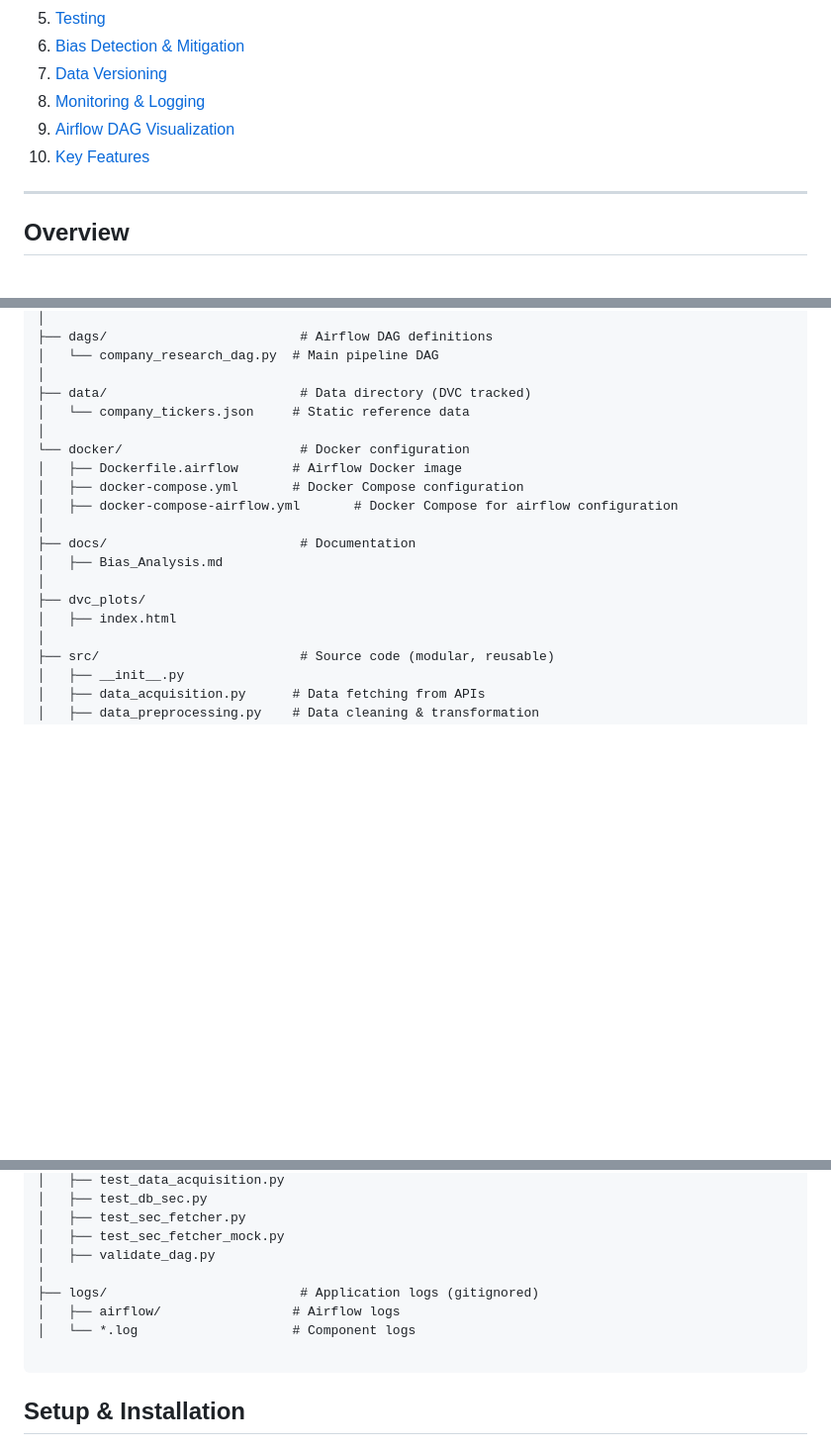
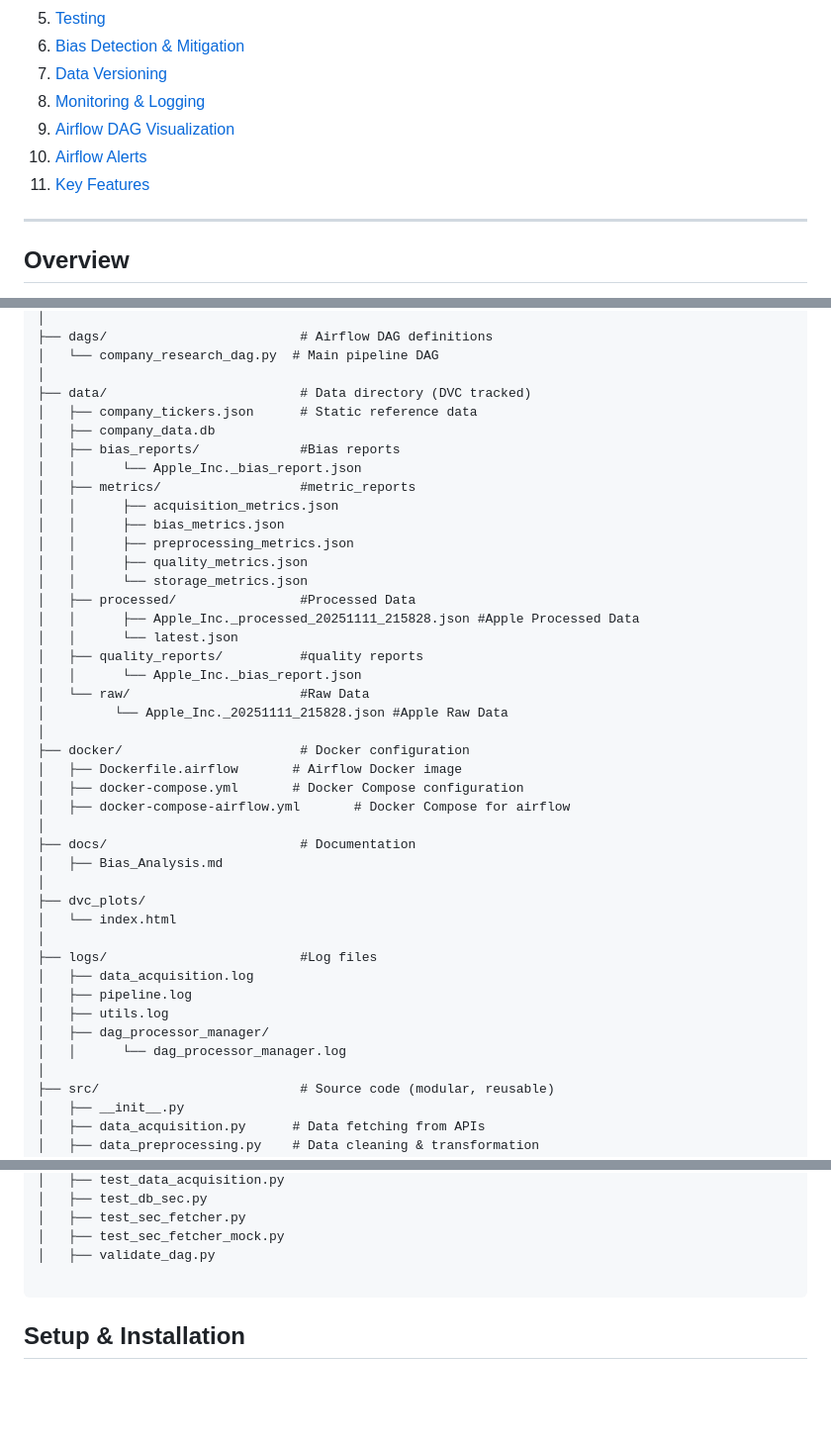
Before and after one commit to Hariharan-afk/Automated-Due-Diligence-Market-Intelligence-Agent, a Markdown page: README.md, 3 parts joined by grey strips. Shown: that part at 99% size. GitHub-like rendering; blank space fills up the shorter version.

````diff
--- a/README.md
+++ b/README.md
@@ -15,7 +15,8 @@ Data pipeline for automated due diligence and market intelligence gathering on p
 7. [Data Versioning](#data-versioning)
 8. [Monitoring & Logging](#monitoring--logging)
 9. [Airflow DAG Visualization](#airflow-dag-visualization)
-10. [Key Features](#key-features)
+10. [Airflow Alerts](#airflow-alerts)
+11. [Key Features](#key-features)
 
 ---
 
@@ -61,18 +62,41 @@ data_pipeline_main/
 │   └── company_research_dag.py  # Main pipeline DAG
 │
 ├── data/                         # Data directory (DVC tracked)
-│   └── company_tickers.json     # Static reference data
+│   ├── company_tickers.json      # Static reference data
+│   ├── company_data.db
+│   ├── bias_reports/             #Bias reports
+│   │      └── Apple_Inc._bias_report.json
+│   ├── metrics/                  #metric_reports
+│   │      ├── acquisition_metrics.json
+│   │      ├── bias_metrics.json
+│   │      ├── preprocessing_metrics.json
+│   │      ├── quality_metrics.json
+│   │      └── storage_metrics.json
+│   ├── processed/                #Processed Data
+│   │      ├── Apple_Inc._processed_20251111_215828.json #Apple Processed Data
+│   │      └── latest.json
+│   ├── quality_reports/          #quality reports
+│   │      └── Apple_Inc._bias_report.json
+│   └── raw/                      #Raw Data
+│         └── Apple_Inc._20251111_215828.json #Apple Raw Data
 │
-└── docker/                       # Docker configuration
+├── docker/                       # Docker configuration
 │   ├── Dockerfile.airflow       # Airflow Docker image
 │   ├── docker-compose.yml       # Docker Compose configuration
-│   ├── docker-compose-airflow.yml       # Docker Compose for airflow configuration
+│   ├── docker-compose-airflow.yml       # Docker Compose for airflow
 │
 ├── docs/                         # Documentation
 │   ├── Bias_Analysis.md
 │
 ├── dvc_plots/
-│   ├── index.html
+│   └── index.html
+│
+├── logs/                         #Log files
+│   ├── data_acquisition.log
+│   ├── pipeline.log
+│   ├── utils.log
+│   ├── dag_processor_manager/
+│   │      └── dag_processor_manager.log
 │
 ├── src/                          # Source code (modular, reusable)
 │   ├── __init__.py
@@ -103,10 +127,6 @@ data_pipeline_main/
 │   ├── test_sec_fetcher.py
 │   ├── test_sec_fetcher_mock.py
 │   ├── validate_dag.py
-│
-├── logs/                         # Application logs (gitignored)
-│   ├── airflow/                 # Airflow logs
-│   └── *.log                    # Component logs
 
 ```
 
````
Also changed, not shown: other parts of README.md (+14 -0 lines), Assets/Airflow_email_Failure.png (added), Assets/Airflow_email_Success.png (added), Assets/Airflow_email_Warning.png (added), 13 other files.
